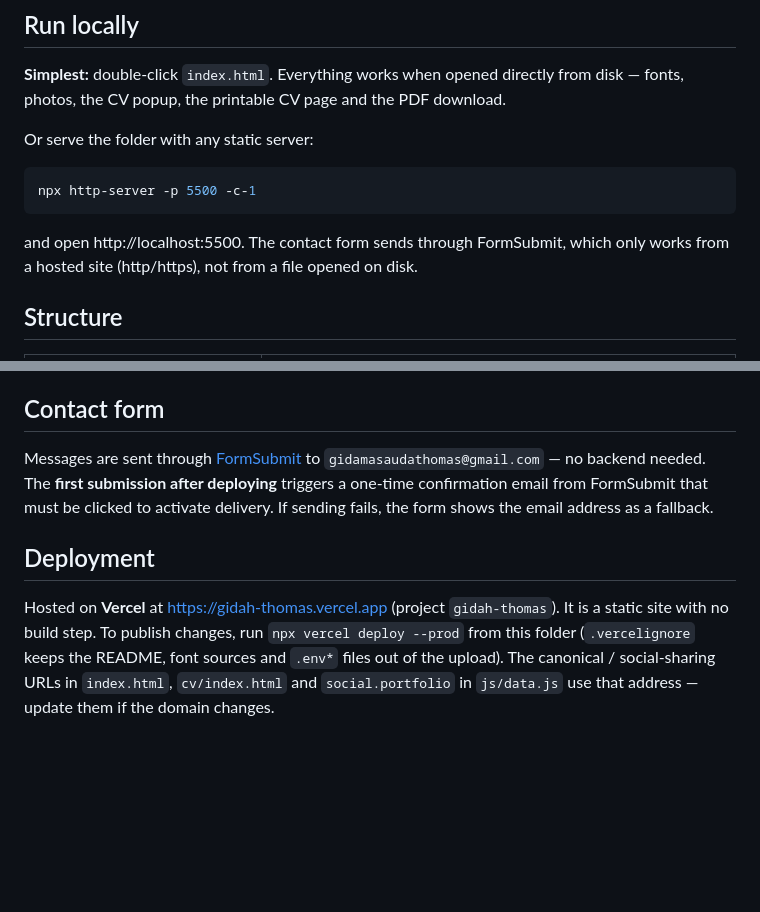
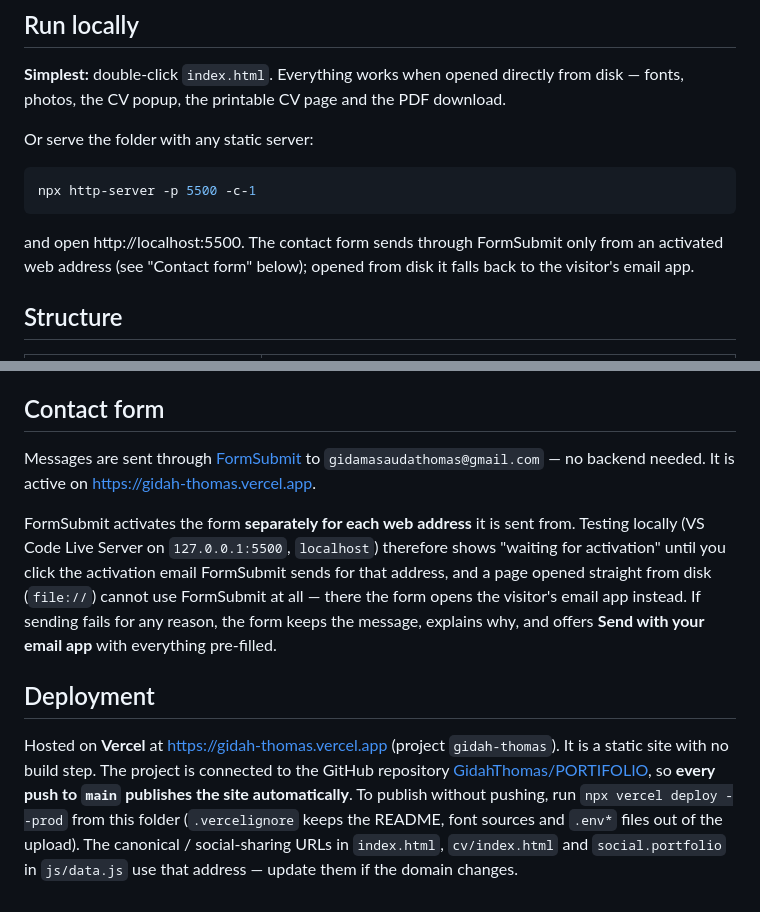
Before and after one commit to GidahThomas/PORTIFOLIO, a Markdown page: README.md, 2 parts joined by grey strips. Rendered like a GitHub page; blank space fills up the shorter version.

Commit message:
README: GitHub auto-deploy and contact form behaviour
Co-Authored-By: Claude Opus 5.5 <noreply@anthropic.com>

````diff
--- a/README.md
+++ b/README.md
@@ -14,7 +14,7 @@ Or serve the folder with any static server:
 npx http-server -p 5500 -c-1
 ```
 
-and open http://localhost:5500. The contact form sends through FormSubmit, which only works from a hosted site (http/https), not from a file opened on disk.
+and open http://localhost:5500. The contact form sends through FormSubmit only from an activated web address (see "Contact form" below); opened from disk it falls back to the visitor's email app.
 
 ## Structure
 
@@ -82,8 +82,10 @@ Alternatively open `/cv/`, press **Print**, and choose **Save as PDF** (A4, marg
 
 ## Contact form
 
-Messages are sent through [FormSubmit](https://formsubmit.co) to `gidamasaudathomas@gmail.com` — no backend needed. The **first submission after deploying** triggers a one-time confirmation email from FormSubmit that must be clicked to activate delivery. If sending fails, the form shows the email address as a fallback.
+Messages are sent through [FormSubmit](https://formsubmit.co) to `gidamasaudathomas@gmail.com` — no backend needed. It is active on https://gidah-thomas.vercel.app.
+
+FormSubmit activates the form **separately for each web address** it is sent from. Testing locally (VS Code Live Server on `127.0.0.1:5500`, `localhost`) therefore shows "waiting for activation" until you click the activation email FormSubmit sends for that address, and a page opened straight from disk (`file://`) cannot use FormSubmit at all — there the form opens the visitor's email app instead. If sending fails for any reason, the form keeps the message, explains why, and offers **Send with your email app** with everything pre-filled.
 
 ## Deployment
 
-Hosted on **Vercel** at https://gidah-thomas.vercel.app (project `gidah-thomas`). It is a static site with no build step. To publish changes, run `npx vercel deploy --prod` from this folder (`.vercelignore` keeps the README, font sources and `.env*` files out of the upload). The canonical / social-sharing URLs in `index.html`, `cv/index.html` and `social.portfolio` in `js/data.js` use that address — update them if the domain changes.
+Hosted on **Vercel** at https://gidah-thomas.vercel.app (project `gidah-thomas`). It is a static site with no build step. The project is connected to the GitHub repository [GidahThomas/PORTIFOLIO](https://github.com/GidahThomas/PORTIFOLIO), so **every push to `main` publishes the site automatically**. To publish without pushing, run `npx vercel deploy --prod` from this folder (`.vercelignore` keeps the README, font sources and `.env*` files out of the upload). The canonical / social-sharing URLs in `index.html`, `cv/index.html` and `social.portfolio` in `js/data.js` use that address — update them if the domain changes.
````
